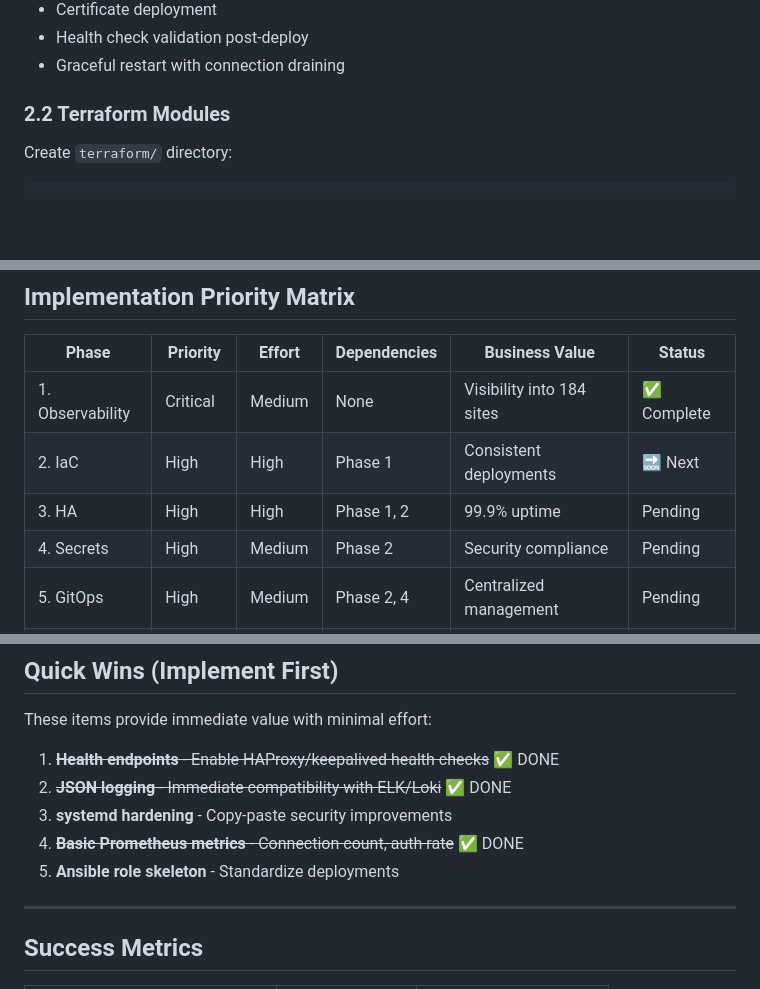
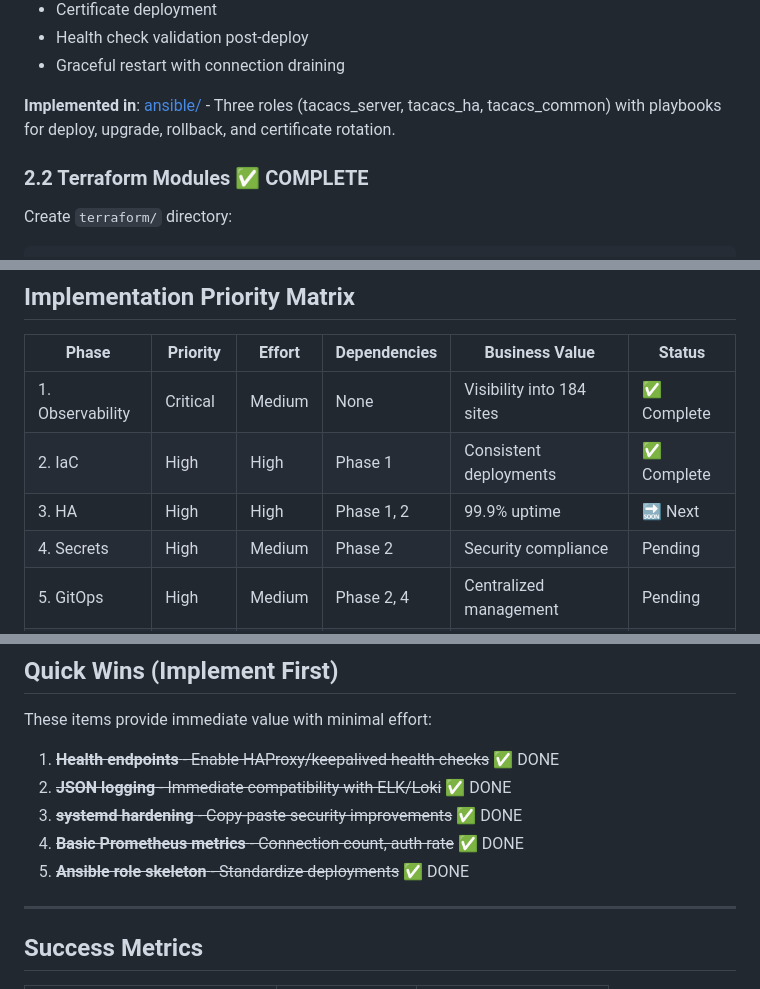
Before and after one commit to 192d-Cyberspace-Control-Squadron/usg-tacacs, a Markdown page: ROADMAP.md, 3 parts joined by grey strips. Rendered like a GitHub page; blank space fills up the shorter version.

```diff
--- a/ROADMAP.md
+++ b/ROADMAP.md
@@ -213,7 +215,9 @@ ansible/
 - Health check validation post-deploy
 - Graceful restart with connection draining
 
-### 2.2 Terraform Modules
+**Implemented in**: [ansible/](ansible/) - Three roles (tacacs_server, tacacs_ha, tacacs_common) with playbooks for deploy, upgrade, rollback, and certificate rotation.
+
+### 2.2 Terraform Modules ✅ COMPLETE
 
 Create `terraform/` directory:
 
@@ -890,8 +900,8 @@ Document per-location sizing:
 | Phase            | Priority | Effort | Dependencies | Business Value            | Status      |
 | ---------------- | -------- | ------ | ------------ | ------------------------- | ----------- |
 | 1. Observability | Critical | Medium | None         | Visibility into 184 sites | ✅ Complete |
-| 2. IaC           | High     | High   | Phase 1      | Consistent deployments    | 🔜 Next     |
-| 3. HA            | High     | High   | Phase 1, 2   | 99.9% uptime              | Pending     |
+| 2. IaC           | High     | High   | Phase 1      | Consistent deployments    | ✅ Complete |
+| 3. HA            | High     | High   | Phase 1, 2   | 99.9% uptime              | 🔜 Next     |
 | 4. Secrets       | High     | Medium | Phase 2      | Security compliance       | Pending     |
 | 5. GitOps        | High     | Medium | Phase 2, 4   | Centralized management    | Pending     |
 | 6. Enterprise    | Medium   | Medium | Phase 1, 5   | Audit/compliance          | Pending     |
@@ -905,9 +915,9 @@ These items provide immediate value with minimal effort:
 
 1. ~~**Health endpoints** - Enable HAProxy/keepalived health checks~~ ✅ DONE
 2. ~~**JSON logging** - Immediate compatibility with ELK/Loki~~ ✅ DONE
-3. **systemd hardening** - Copy-paste security improvements
+3. ~~**systemd hardening** - Copy-paste security improvements~~ ✅ DONE
 4. ~~**Basic Prometheus metrics** - Connection count, auth rate~~ ✅ DONE
-5. **Ansible role skeleton** - Standardize deployments
+5. ~~**Ansible role skeleton** - Standardize deployments~~ ✅ DONE
 
 ---
 
```
Also changed, not shown: other parts of ROADMAP.md (+16 -6 lines).
